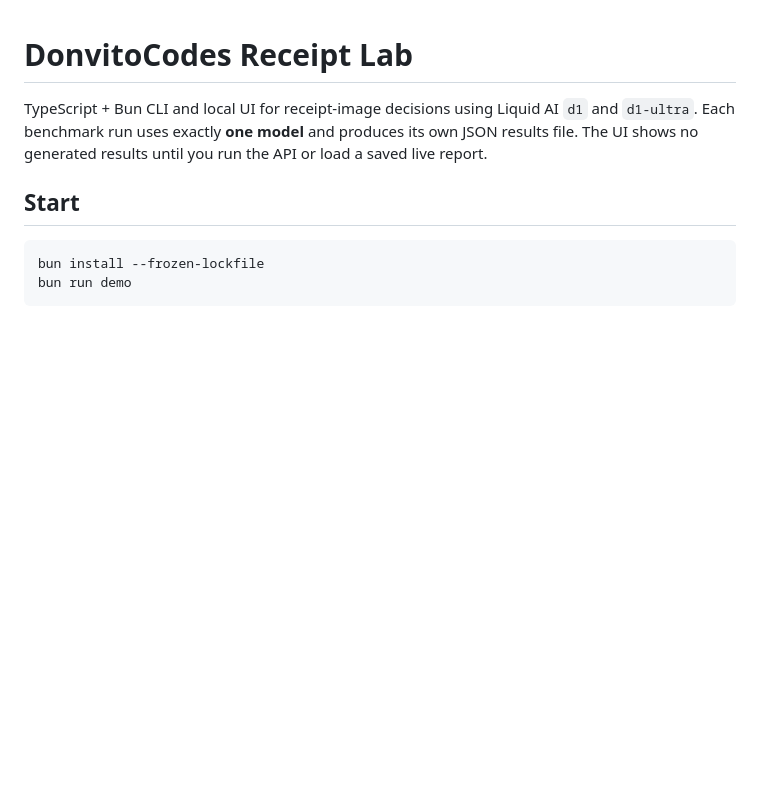
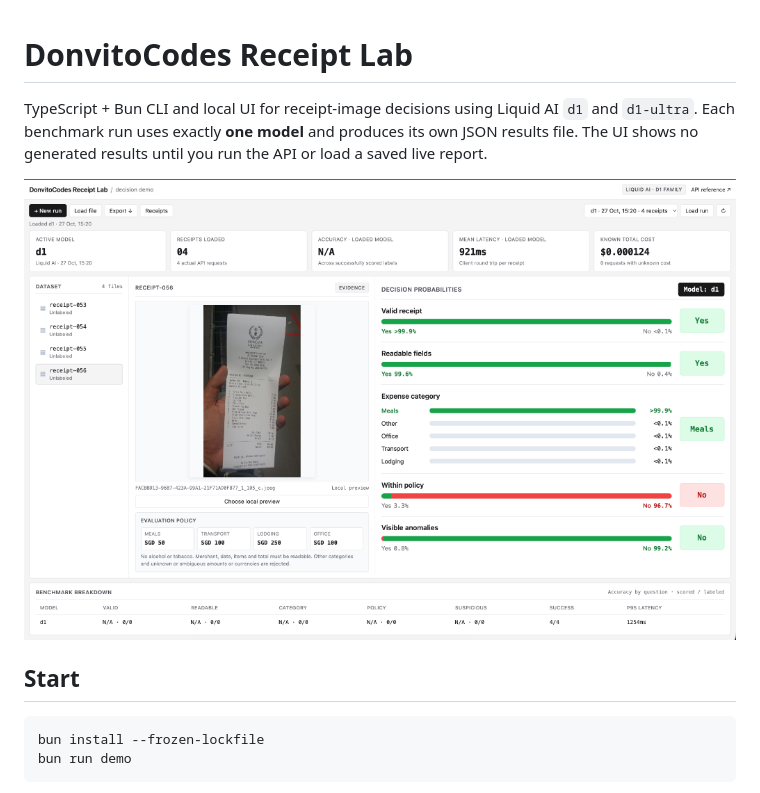
Before and after one commit to donvito/d1-decision-receipts, a Markdown page: README.md, the part around the change. Drawn GitHub-style; pictures changed too: docs/screenshot.png (added); blank space fills up the shorter version.

Commit message:
Add demo screenshot to README and refine decision badge layout
Generated with [Devin](https://devin.ai)

Co-Authored-By: Devin <158243242+devin-ai-integration[bot]@users.noreply.github.com>

```diff
--- a/README.md
+++ b/README.md
@@ -1,6 +1,8 @@
 # DonvitoCodes Receipt Lab
 
 TypeScript + Bun CLI and local UI for receipt-image decisions using Liquid AI `d1` and `d1-ultra`. Each benchmark run uses exactly **one model** and produces its own JSON results file. The UI shows no generated results until you run the API or load a saved live report.
+
+![DonvitoCodes Receipt Lab Screenshot](docs/screenshot.png)
 
 ## Start
 
```
Also changed, not shown: 1 other file.
